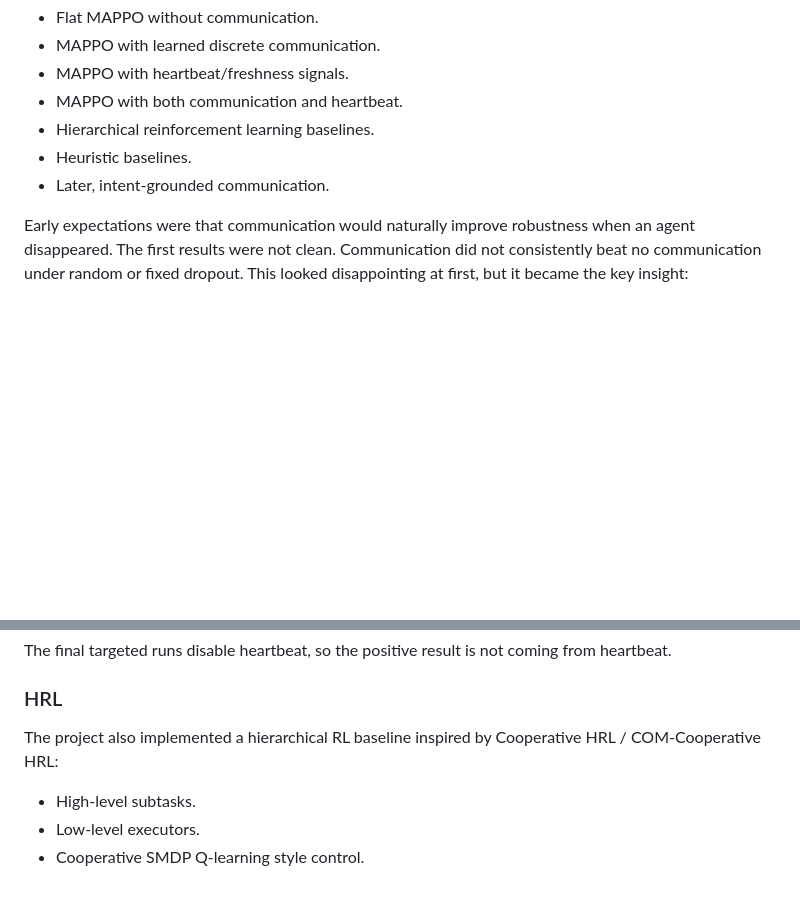
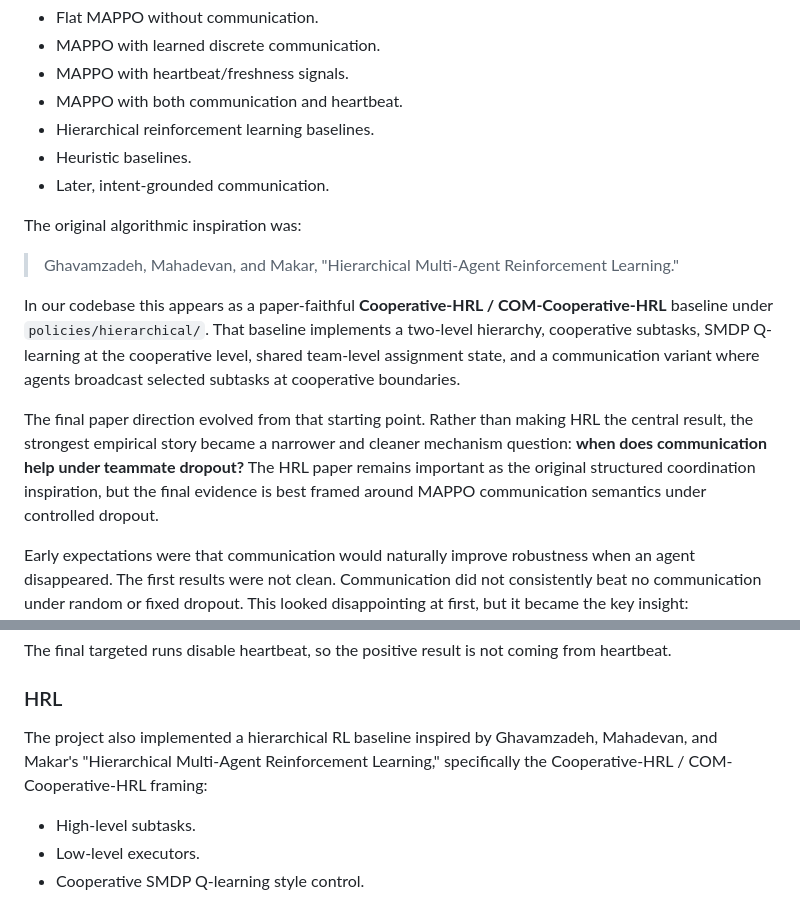
Before and after one commit to SamC1249/CS2860-Project, a Markdown page: docs/PRESENTATION_CONTEXT.md, 2 parts joined by grey strips. Rendered like a GitHub page; blank space fills up the shorter version.

Commit message:
Clarify original HRL paper inspiration.
Updates the presentation context to explicitly cite Ghavamzadeh, Mahadevan, and Makar's Hierarchical Multi-Agent Reinforcement Learning as the original Cooperative-HRL / COM-Cooperative-HRL inspiration, while explaining why the final paper centers on communication semantics under teammate dropout.

Made-with: Cursor

```diff
--- a/docs/PRESENTATION_CONTEXT.md
+++ b/docs/PRESENTATION_CONTEXT.md
@@ -39,6 +39,24 @@ approaches under teammate failures:
 - Hierarchical reinforcement learning baselines.
 - Heuristic baselines.
 - Later, intent-grounded communication.
+
+The original algorithmic inspiration was:
+
+> Ghavamzadeh, Mahadevan, and Makar, "Hierarchical Multi-Agent Reinforcement
+> Learning."
+
+In our codebase this appears as a paper-faithful **Cooperative-HRL /
+COM-Cooperative-HRL** baseline under `policies/hierarchical/`. That baseline
+implements a two-level hierarchy, cooperative subtasks, SMDP Q-learning at the
+cooperative level, shared team-level assignment state, and a communication
+variant where agents broadcast selected subtasks at cooperative boundaries.
+
+The final paper direction evolved from that starting point. Rather than making
+HRL the central result, the strongest empirical story became a narrower and
+cleaner mechanism question: **when does communication help under teammate
+dropout?** The HRL paper remains important as the original structured
+coordination inspiration, but the final evidence is best framed around MAPPO
+communication semantics under controlled dropout.
 
 Early expectations were that communication would naturally improve robustness
 when an agent disappeared. The first results were not clean. Communication did
@@ -157,7 +175,8 @@ from heartbeat.
 ### HRL
 
 The project also implemented a hierarchical RL baseline inspired by
-Cooperative HRL / COM-Cooperative HRL:
+Ghavamzadeh, Mahadevan, and Makar's "Hierarchical Multi-Agent Reinforcement
+Learning," specifically the Cooperative-HRL / COM-Cooperative-HRL framing:
 
 - High-level subtasks.
 - Low-level executors.
```
